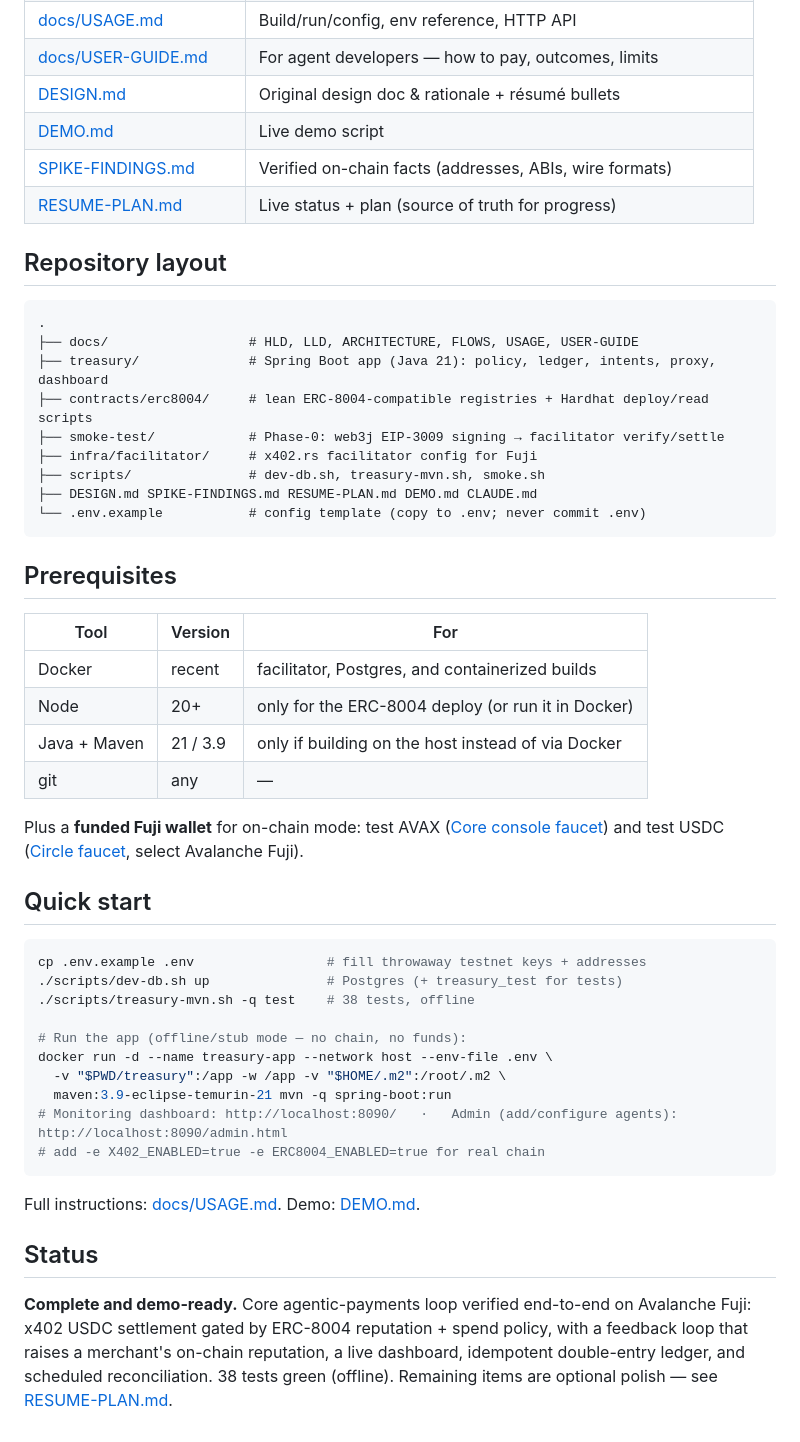
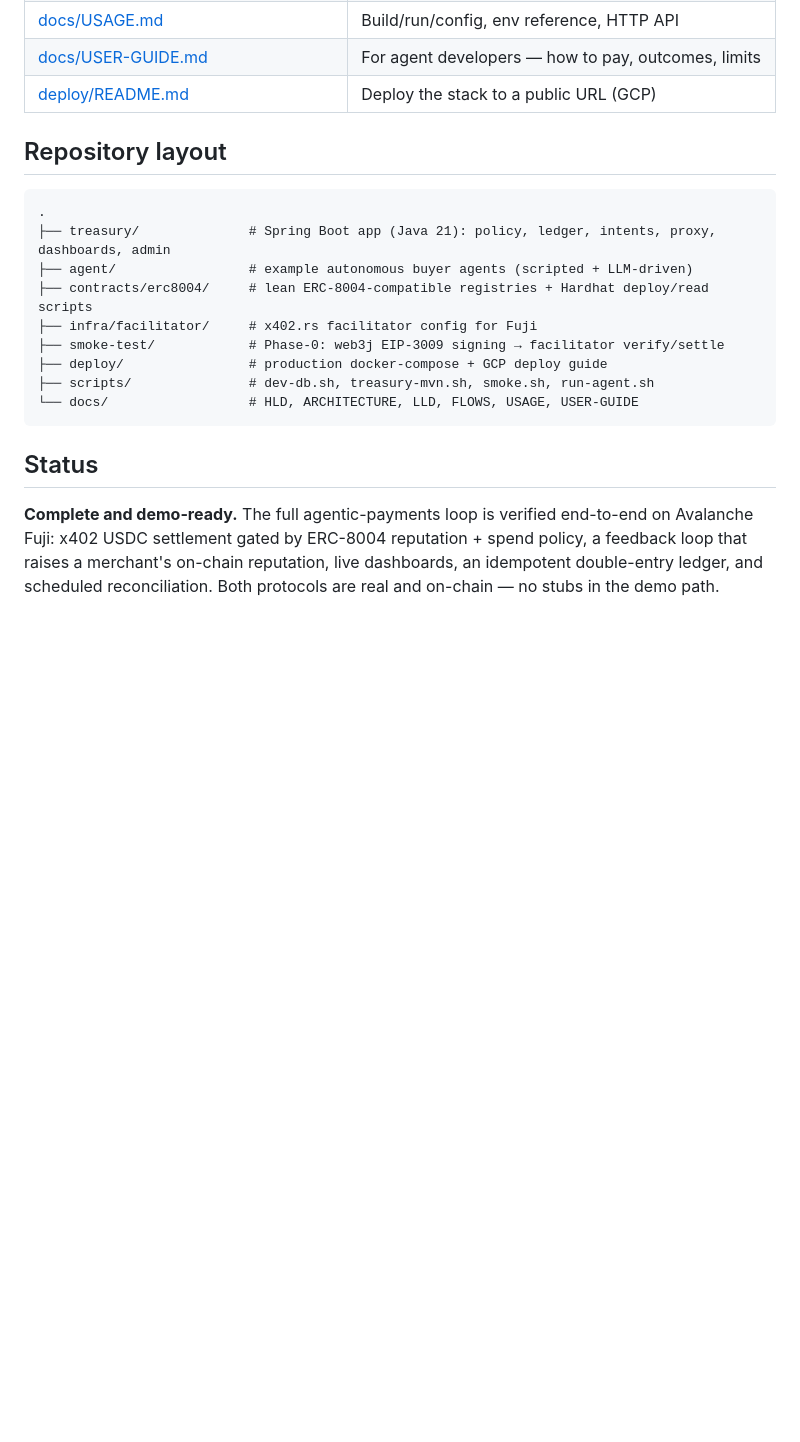
Before and after one commit to hritvikkaushik/agent-treasury, a Markdown page: README.md, the part around one of its changes. GitHub-like rendering; blank space fills up the shorter version.

````diff
--- a/README.md
+++ b/README.md
@@ -17,54 +122,25 @@ gated by on-chain reputation and spend policy — no human in the loop.
 | [docs/FLOWS.md](./docs/FLOWS.md) | Runtime sequences (payment, denial, reputation, reconciliation) |
 | [docs/USAGE.md](./docs/USAGE.md) | Build/run/config, env reference, HTTP API |
 | [docs/USER-GUIDE.md](./docs/USER-GUIDE.md) | For agent developers — how to pay, outcomes, limits |
-| [DESIGN.md](./DESIGN.md) | Original design doc & rationale + résumé bullets |
-| [DEMO.md](./DEMO.md) | Live demo script |
-| [SPIKE-FINDINGS.md](./SPIKE-FINDINGS.md) | Verified on-chain facts (addresses, ABIs, wire formats) |
-| [RESUME-PLAN.md](./RESUME-PLAN.md) | Live status + plan (source of truth for progress) |
+| [deploy/README.md](./deploy/README.md) | Deploy the stack to a public URL (GCP) |
 
 ## Repository layout
+
 ```
 .
-├── docs/                  # HLD, LLD, ARCHITECTURE, FLOWS, USAGE, USER-GUIDE
-├── treasury/              # Spring Boot app (Java 21): policy, ledger, intents, proxy, dashboard
+├── treasury/              # Spring Boot app (Java 21): policy, ledger, intents, proxy, dashboards, admin
+├── agent/                 # example autonomous buyer agents (scripted + LLM-driven)
 ├── contracts/erc8004/     # lean ERC-8004-compatible registries + Hardhat deploy/read scripts
+├── infra/facilitator/     # x402.rs facilitator config for Fuji
 ├── smoke-test/            # Phase-0: web3j EIP-3009 signing → facilitator verify/settle
-├── infra/facilitator/     # x402.rs facilitator config for Fuji
-├── scripts/               # dev-db.sh, treasury-mvn.sh, smoke.sh
-├── DESIGN.md SPIKE-FINDINGS.md RESUME-PLAN.md DEMO.md CLAUDE.md
-└── .env.example           # config template (copy to .env; never commit .env)
+├── deploy/                # production docker-compose + GCP deploy guide
+├── scripts/               # dev-db.sh, treasury-mvn.sh, smoke.sh, run-agent.sh
+└── docs/                  # HLD, ARCHITECTURE, LLD, FLOWS, USAGE, USER-GUIDE
 ```
 
-## Prerequisites
-| Tool | Version | For |
-|------|---------|-----|
-| Docker | recent | facilitator, Postgres, and containerized builds |
-| Node | 20+ | only for the ERC-8004 deploy (or run it in Docker) |
-| Java + Maven | 21 / 3.9 | only if building on the host instead of via Docker |
-| git | any | — |
+## Status
 
-Plus a **funded Fuji wallet** for on-chain mode: test AVAX
-([Core console faucet](https://build.avax.network/console/primary-network/faucet)) and test USDC
-([Circle faucet](https://faucet.circle.com/), select Avalanche Fuji).
-
-## Quick start
-```bash
-cp .env.example .env                 # fill throwaway testnet keys + addresses
-./scripts/dev-db.sh up               # Postgres (+ treasury_test for tests)
-./scripts/treasury-mvn.sh -q test    # 38 tests, offline
-
-# Run the app (offline/stub mode — no chain, no funds):
-docker run -d --name treasury-app --network host --env-file .env \
-  -v "$PWD/treasury":/app -w /app -v "$HOME/.m2":/root/.m2 \
-  maven:3.9-eclipse-temurin-21 mvn -q spring-boot:run
-# Monitoring dashboard: http://localhost:8090/   ·   Admin (add/configure agents): http://localhost:8090/admin.html
-# add -e X402_ENABLED=true -e ERC8004_ENABLED=true for real chain
-```
-Full instructions: [docs/USAGE.md](./docs/USAGE.md). Demo: [DEMO.md](./DEMO.md).
-
-## Status
-**Complete and demo-ready.** Core agentic-payments loop verified end-to-end on Avalanche Fuji: x402
-USDC settlement gated by ERC-8004 reputation + spend policy, with a feedback loop that raises a
-merchant's on-chain reputation, a live dashboard, idempotent double-entry ledger, and scheduled
-reconciliation. 38 tests green (offline). Remaining items are optional polish — see
-[RESUME-PLAN.md](./RESUME-PLAN.md).
+**Complete and demo-ready.** The full agentic-payments loop is verified end-to-end on Avalanche
+Fuji: x402 USDC settlement gated by ERC-8004 reputation + spend policy, a feedback loop that raises a
+merchant's on-chain reputation, live dashboards, an idempotent double-entry ledger, and scheduled
+reconciliation. Both protocols are real and on-chain — no stubs in the demo path.
````
Also changed, not shown: other parts of README.md (+114 -9 lines).
